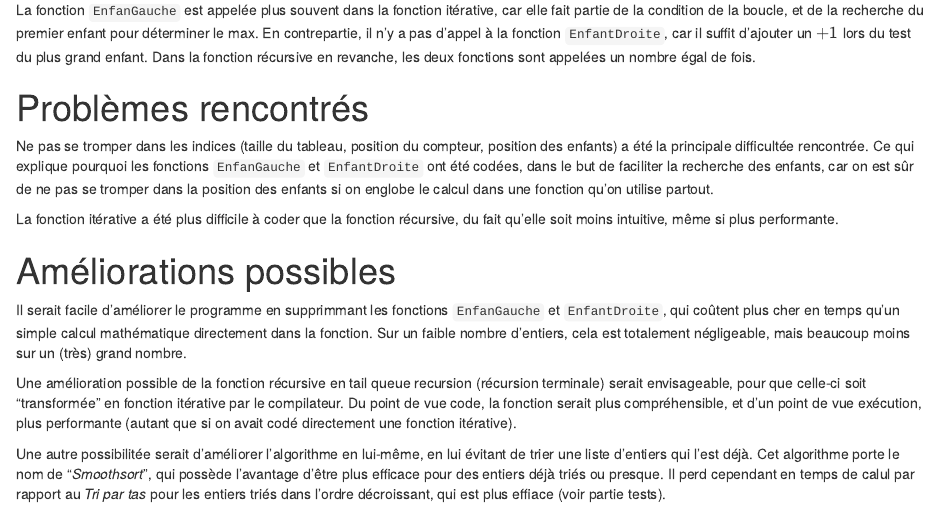
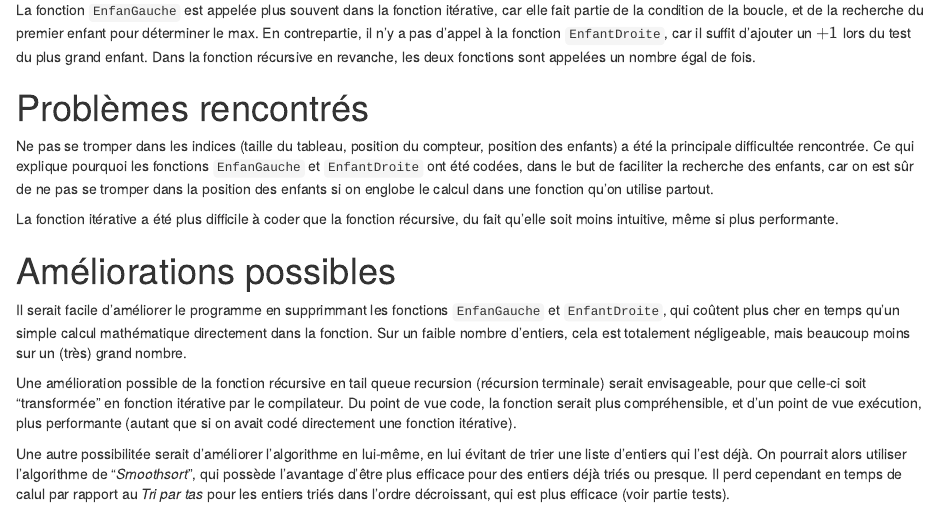
Before and after one commit to rochevin/tri_tas, an R Markdown document (tritas.Rmd): the page in a window 1100 px wide, from 5160 px down. The pictures show the output file tritas.html that the author committed with the source, opened offline.

Commit message:
Fin du rapport

```diff
--- a/tritas.Rmd
+++ b/tritas.Rmd
@@ -237,4 +237,4 @@ Il serait facile d'améliorer le programme en supprimmant les fonctions `EnfanGa
 
 Une amélioration possible de la fonction récursive en tail queue recursion (récursion terminale) serait envisageable, pour que celle-ci soit "transformée" en fonction itérative par le compilateur. Du point de vue code, la fonction serait plus compréhensible, et d'un point de vue exécution, plus performante (autant que si on avait codé directement une fonction itérative).
 
-Une autre possibilitée serait d'améliorer l'algorithme en lui-même, en lui évitant de trier une liste d'entiers qui l'est déjà. Cet algorithme porte le nom de "*Smoothsort*", qui possède l'avantage d'être plus efficace pour des entiers déjà triés ou presque. Il perd cependant en temps de calul par rapport au *Tri par tas* pour les entiers triés dans l'ordre décroissant, qui est plus effiace (voir partie tests).
+Une autre possibilitée serait d'améliorer l'algorithme en lui-même, en lui évitant de trier une liste d'entiers qui l'est déjà. On pourrait alors utiliser l'algorithme de "*Smoothsort*", qui possède l'avantage d'être plus efficace pour des entiers déjà triés ou presque. Il perd cependant en temps de calul par rapport au *Tri par tas* pour les entiers triés dans l'ordre décroissant, qui est plus efficace (voir partie tests).
```
Also changed, not shown: tritas.html.
